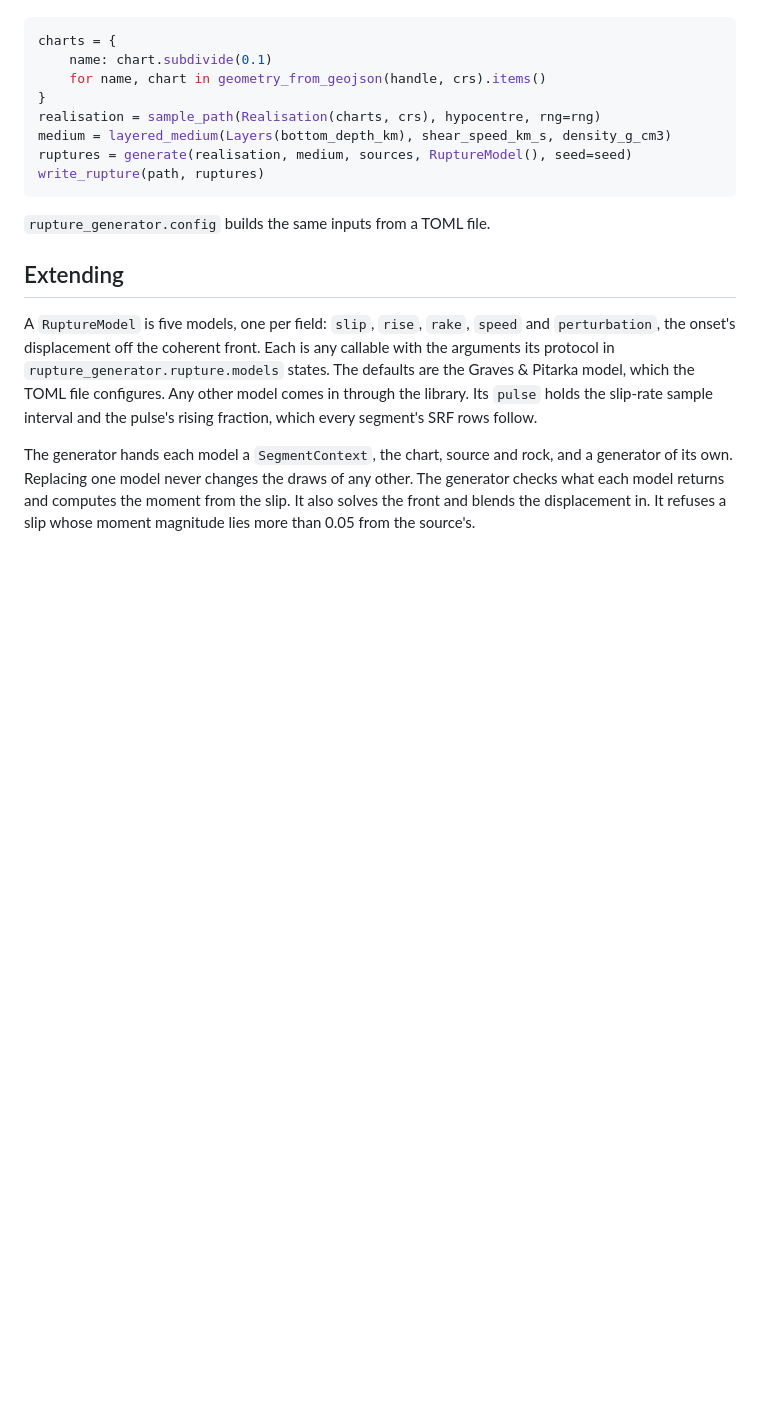
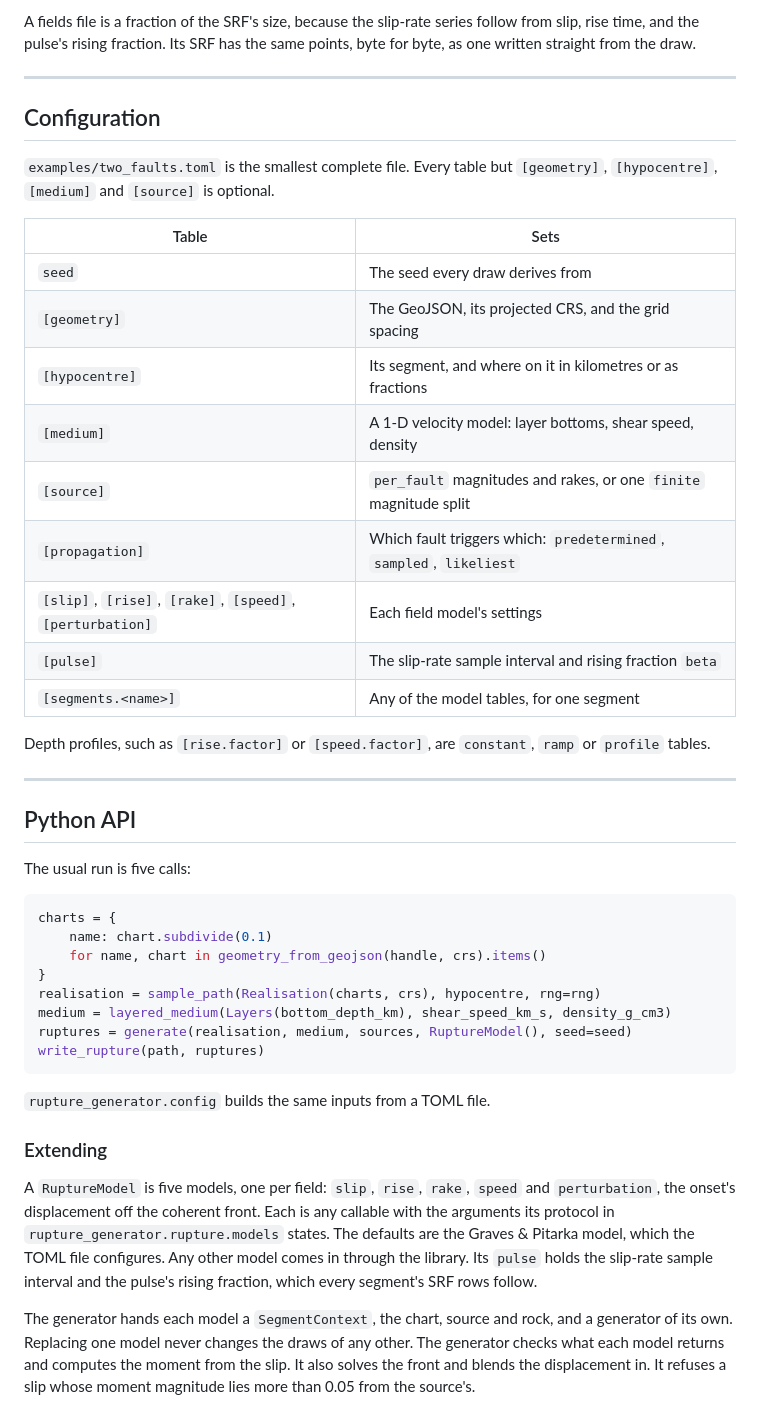
Before and after one commit to ucgmsim/rupture_generator, a Markdown page: README.md, the part around one of its changes. Drawn GitHub-style; blank space fills up the shorter version.

````diff
--- a/README.md
+++ b/README.md
@@ -41,3 +69,34 @@ From Python, the usual run is five calls:
+A fields file is a fraction of the SRF's size, because the slip-rate series follow from
+slip, rise time, and the pulse's rising fraction. Its SRF has the same points, byte
+for byte, as one written straight from the draw.
+
+---
+
+## Configuration
+
+`examples/two_faults.toml` is the smallest complete file. Every table but
+`[geometry]`, `[hypocentre]`, `[medium]` and `[source]` is optional.
+
+| Table                 | Sets                                                              |
+|-----------------------|-------------------------------------------------------------------|
+| `seed`                | The seed every draw derives from                                  |
+| `[geometry]`          | The GeoJSON, its projected CRS, and the grid spacing              |
+| `[hypocentre]`        | Its segment, and where on it in kilometres or as fractions        |
+| `[medium]`            | A 1-D velocity model: layer bottoms, shear speed, density         |
+| `[source]`            | `per_fault` magnitudes and rakes, or one `finite` magnitude split |
+| `[propagation]`       | Which fault triggers which: `predetermined`, `sampled`, `likeliest` |
+| `[slip]`, `[rise]`, `[rake]`, `[speed]`, `[perturbation]` | Each field model's settings |
+| `[pulse]`             | The slip-rate sample interval and rising fraction `beta`          |
+| `[segments.<name>]`   | Any of the model tables, for one segment                          |
+
+Depth profiles, such as `[rise.factor]` or `[speed.factor]`, are `constant`, `ramp`
+or `profile` tables.
+
+---
+
+## Python API
+
+The usual run is five calls:
 
 ```python
 charts = {
@@ -52,7 +111,7 @@ write_rupture(path, ruptures)
 
 `rupture_generator.config` builds the same inputs from a TOML file.
 
-## Extending
+### Extending
 
 A `RuptureModel` is five models, one per field: `slip`, `rise`, `rake`, `speed` and
 `perturbation`, the onset's displacement off the coherent front. Each is any callable
````
Also changed, not shown: other parts of README.md (+58 -53 lines), docs/images/beavan_slip.png (added), 1 other file.
